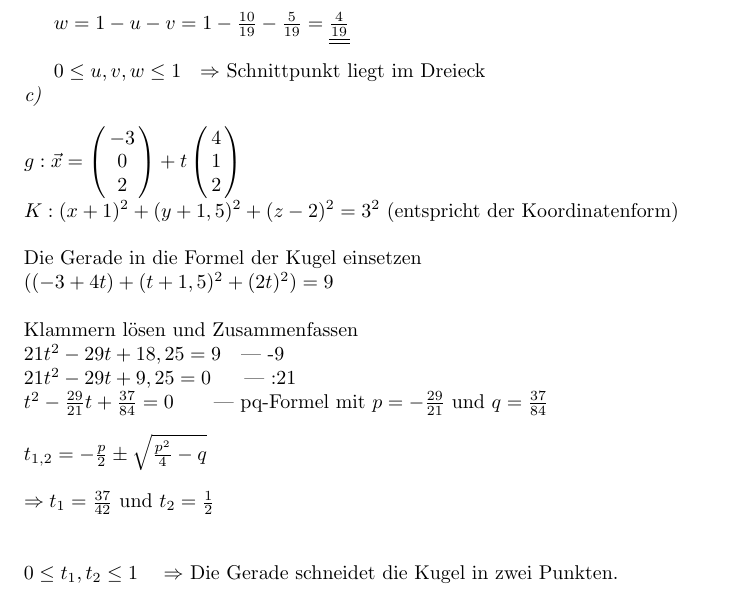
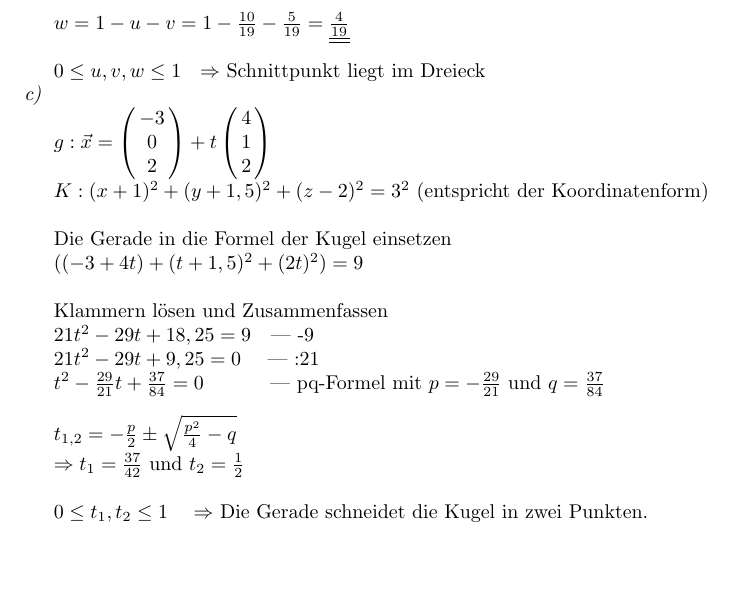
Before and after one commit to R4Tobi/CV-Semester-2, a LaTeX document (computergrafik/Übungen/Übungsblatt2.tex): part of page 4 of 4, cut so that both start at the same text, the shorter picture padded with empty space. Compiled offline with pdfLaTeX.

Commit message:
updated Computergrafik/Übung2

```diff
--- a/computergrafik/Übungen/Übungsblatt2.tex
+++ b/computergrafik/Übungen/Übungsblatt2.tex
@@ -125,20 +125,25 @@ $0 \leq u,v,w \leq 1 \ \ \Rightarrow$ Schnittpunkt liegt im Dreieck
 $g: \vec{x} = \pmatrix{-3 \cr 0 \cr 2} + t \pmatrix{4 \cr 1 \cr 2}$
-\\
-$K: (x + 1)^2 + (y + 1,5)^2 + (z -2)^2= 3^2$ (entspricht der Koordinatenform)
-\\\\
-Die Gerade in die Formel der Kugel einsetzen  \\
-$((-3 + 4t) + (t+1,5)^2 + (2t)^2) = 9$ \\
-\\
+
+$K: (x + 1)^2 + (y + 1,5)^2 + (z -2)^2= 3^2$ (entspricht der Koordinatenform) \\
+
+Die Gerade in die Formel der Kugel einsetzen
+
+$((-3 + 4t) + (t+1,5)^2 + (2t)^2) = 9$\\
+
 Klammern lösen und Zusammenfassen
-\\
-$21t^2 - 29t +18,25 = 9$ \ \ | -9 \\
-$21t^2-29t+9,25 = 0$ \ \ \ \ | :21 \\
-$t^2-\frac{29}{21}t + \frac{37}{84} = 0$ \ \ \ \ \ | pq-Formel mit $p=-\frac{29}{21}$ und $q=\frac{37}{84}$\\
-\\
-$t_{1,2}= -\frac{p}{2} \pm \sqrt{\frac{p^2}{4} - q}$\\
-\\
+
+$21t^2 - 29t +18,25 = 9$ \ \ | -9
+
+$21t^2-29t+9,25 = 0 $\ \ \ \ | :21
+
+$t^2-\frac{29}{21}t + \frac{37}{84} = 0$ \ \ \ \ \ \ \ \ \ | pq-Formel mit $p=-\frac{29}{21}$ und $q=\frac{37}{84}$\\
+
+$t_{1,2}= -\frac{p}{2} \pm \sqrt{\frac{p^2}{4} - q}$
+
+
 $\Rightarrow t_1=\frac{37}{42}$ und $t_2=\frac{1}{2}$\\
-\\\\
+
+
 $0 \leq t_1,t_2 \leq 1 \ \ \ \Rightarrow$ Die Gerade schneidet die Kugel in zwei Punkten.
 
 
```
Also changed, not shown: computergrafik/Übungen/Übungsblatt2.tex (8 more changed lines).
